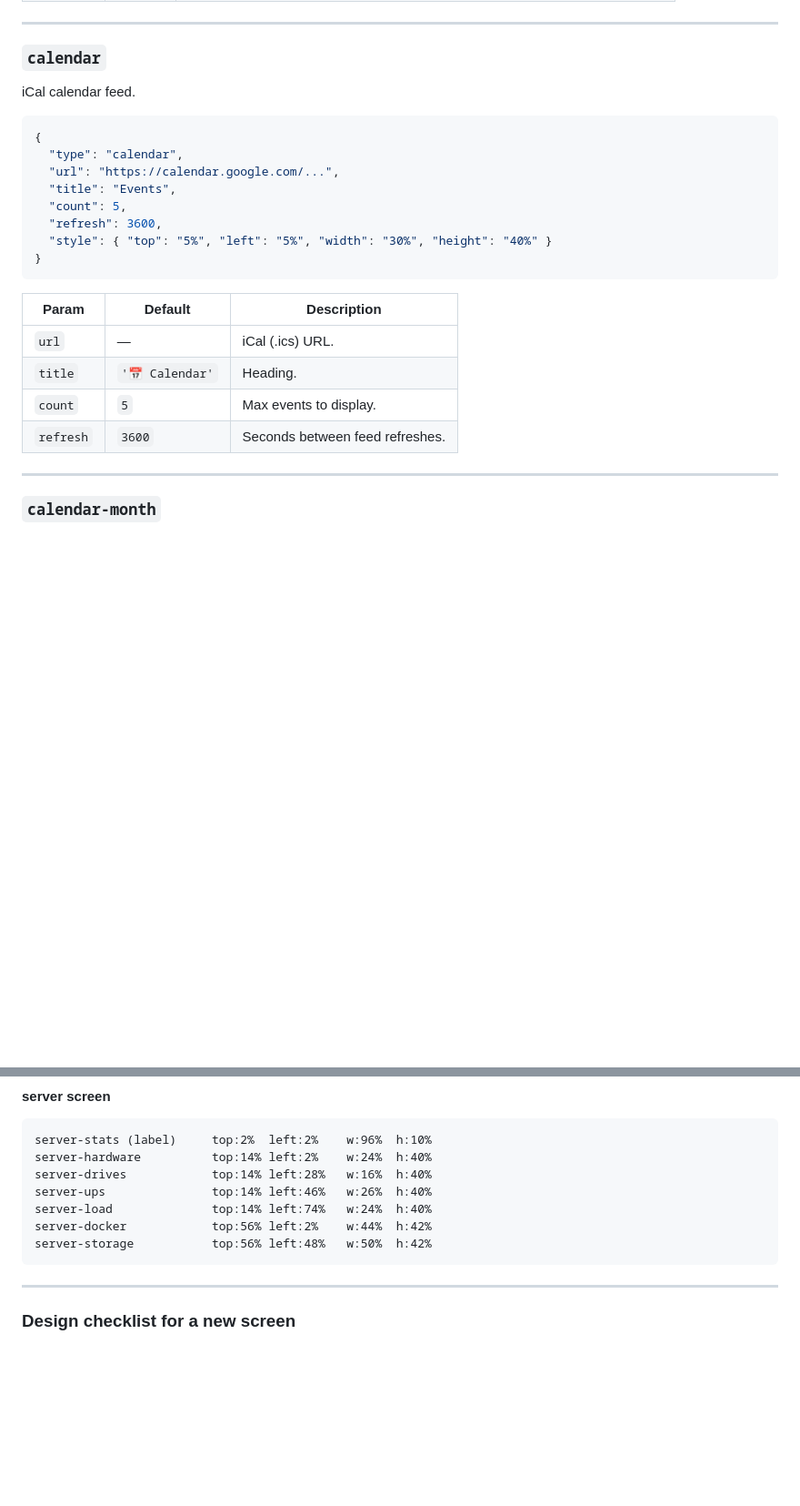
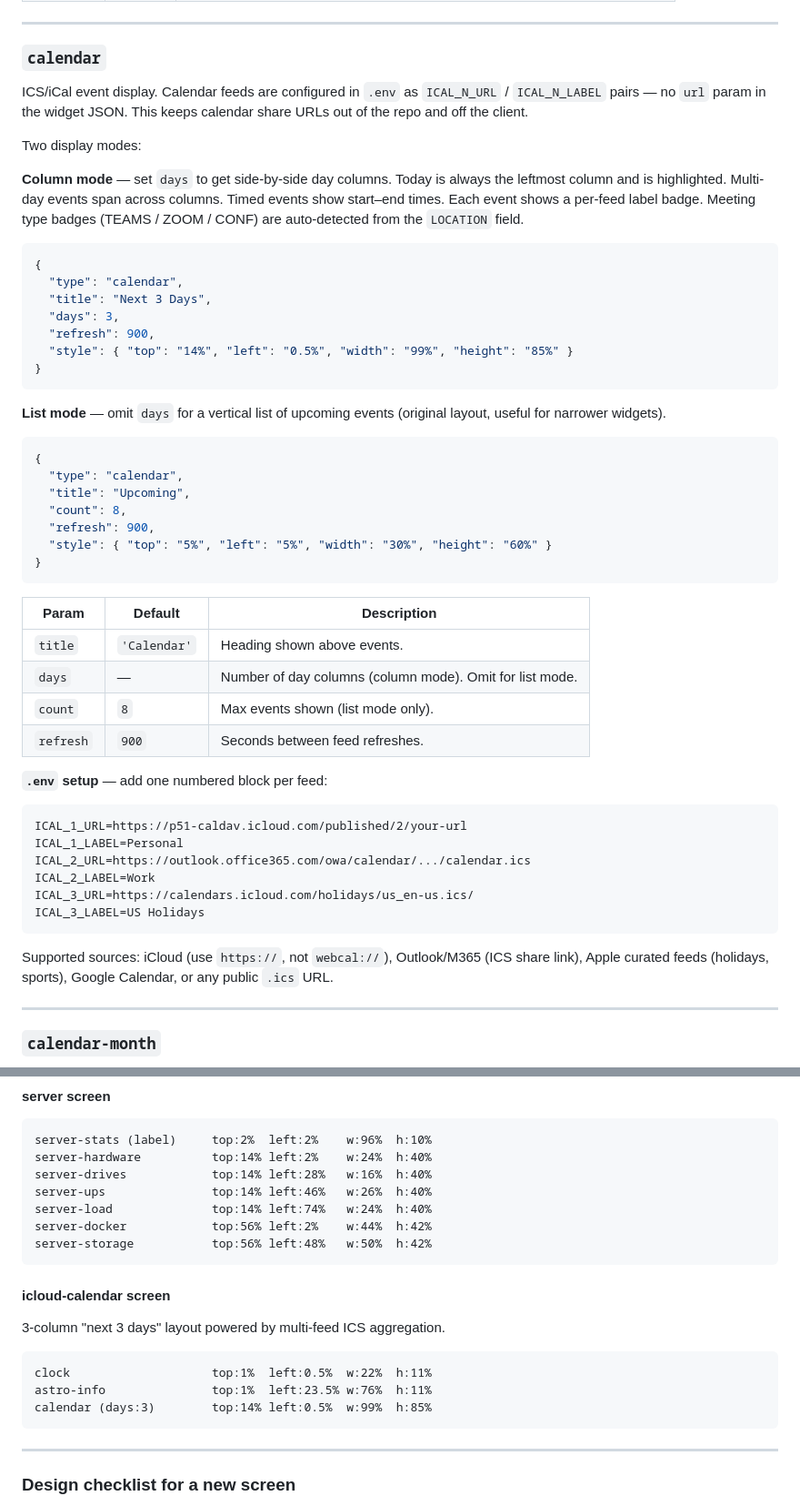
Before and after one commit to BrianB-22/bboard, a Markdown page: SCREENS.md, 2 parts joined by grey strips. Shown at 91% size. GitHub-like rendering; blank space fills up the shorter version.

````diff
--- a/SCREENS.md
+++ b/SCREENS.md
@@ -393,25 +393,53 @@ Fetches a JSON endpoint and displays selected fields.
 
 ### `calendar`
 
-iCal calendar feed.
+ICS/iCal event display. Calendar feeds are configured in `.env` as `ICAL_N_URL` / `ICAL_N_LABEL` pairs — no `url` param in the widget JSON. This keeps calendar share URLs out of the repo and off the client.
+
+Two display modes:
+
+**Column mode** — set `days` to get side-by-side day columns. Today is always the leftmost column and is highlighted. Multi-day events span across columns. Timed events show start–end times. Each event shows a per-feed label badge. Meeting type badges (TEAMS / ZOOM / CONF) are auto-detected from the `LOCATION` field.
 
 ```json
 {
   "type": "calendar",
-  "url": "https://calendar.google.com/...",
-  "title": "Events",
-  "count": 5,
-  "refresh": 3600,
-  "style": { "top": "5%", "left": "5%", "width": "30%", "height": "40%" }
+  "title": "Next 3 Days",
+  "days": 3,
+  "refresh": 900,
+  "style": { "top": "14%", "left": "0.5%", "width": "99%", "height": "85%" }
+}
+```
+
+**List mode** — omit `days` for a vertical list of upcoming events (original layout, useful for narrower widgets).
+
+```json
+{
+  "type": "calendar",
+  "title": "Upcoming",
+  "count": 8,
+  "refresh": 900,
+  "style": { "top": "5%", "left": "5%", "width": "30%", "height": "60%" }
 }
 ```
 
 | Param | Default | Description |
 |-------|---------|-------------|
-| `url` | — | iCal (.ics) URL. |
-| `title` | `'📅 Calendar'` | Heading. |
-| `count` | `5` | Max events to display. |
-| `refresh` | `3600` | Seconds between feed refreshes. |
+| `title` | `'Calendar'` | Heading shown above events. |
+| `days` | — | Number of day columns (column mode). Omit for list mode. |
+| `count` | `8` | Max events shown (list mode only). |
+| `refresh` | `900` | Seconds between feed refreshes. |
+
+**`.env` setup** — add one numbered block per feed:
+
+```
+ICAL_1_URL=https://p51-caldav.icloud.com/published/2/your-url
+ICAL_1_LABEL=Personal
+ICAL_2_URL=https://outlook.office365.com/owa/calendar/.../calendar.ics
+ICAL_2_LABEL=Work
+ICAL_3_URL=https://calendars.icloud.com/holidays/us_en-us.ics/
+ICAL_3_LABEL=US Holidays
+```
+
+Supported sources: iCloud (use `https://`, not `webcal://`), Outlook/M365 (ICS share link), Apple curated feeds (holidays, sports), Google Calendar, or any public `.ics` URL.
 
 ---
 
@@ -1069,6 +1099,16 @@ server-docker            top:56% left:2%    w:44%  h:42%
 server-storage           top:56% left:48%   w:50%  h:42%
 ```
 
+#### icloud-calendar screen
+
+3-column "next 3 days" layout powered by multi-feed ICS aggregation.
+
+```
+clock                    top:1%  left:0.5%  w:22%  h:11%
+astro-info               top:1%  left:23.5% w:76%  h:11%
+calendar (days:3)        top:14% left:0.5%  w:99%  h:85%
+```
+
 ---
 
 ### Design checklist for a new screen
````
Also changed, not shown: other parts of SCREENS.md (+3 -1 lines), design.md (+54 -15 lines), spec.md (+26 -9 lines).
